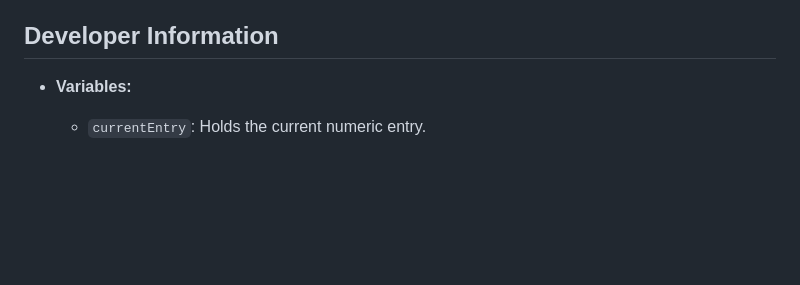
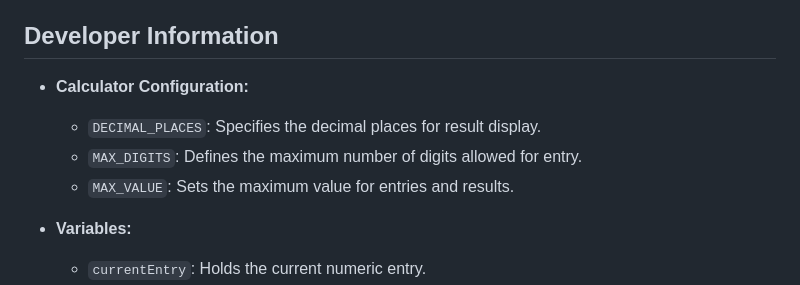
Before and after one commit to ignasiusadhitia/assignment-1, a Markdown page: README.md, the part around one of its changes. Drawn GitHub-style; blank space fills up the shorter version.

```diff
--- a/README.md
+++ b/README.md
@@ -105,6 +114,11 @@ When users input entries using their keyboard, the corresponding key on the calc
 - **Entry and Result Limit:** Entries and calculated results are restricted to 9,999,999,999.99 to prevent overflow and maintain precision.
 
 ## Developer Information
+
+- **Calculator Configuration:**
+  - `DECIMAL_PLACES`: Specifies the decimal places for result display.
+  - `MAX_DIGITS`: Defines the maximum number of digits allowed for entry.
+  - `MAX_VALUE`: Sets the maximum value for entries and results.
 
 - **Variables:**
   - `currentEntry`: Holds the current numeric entry.
```
Also changed, not shown: other parts of README.md (+22 -4 lines).
